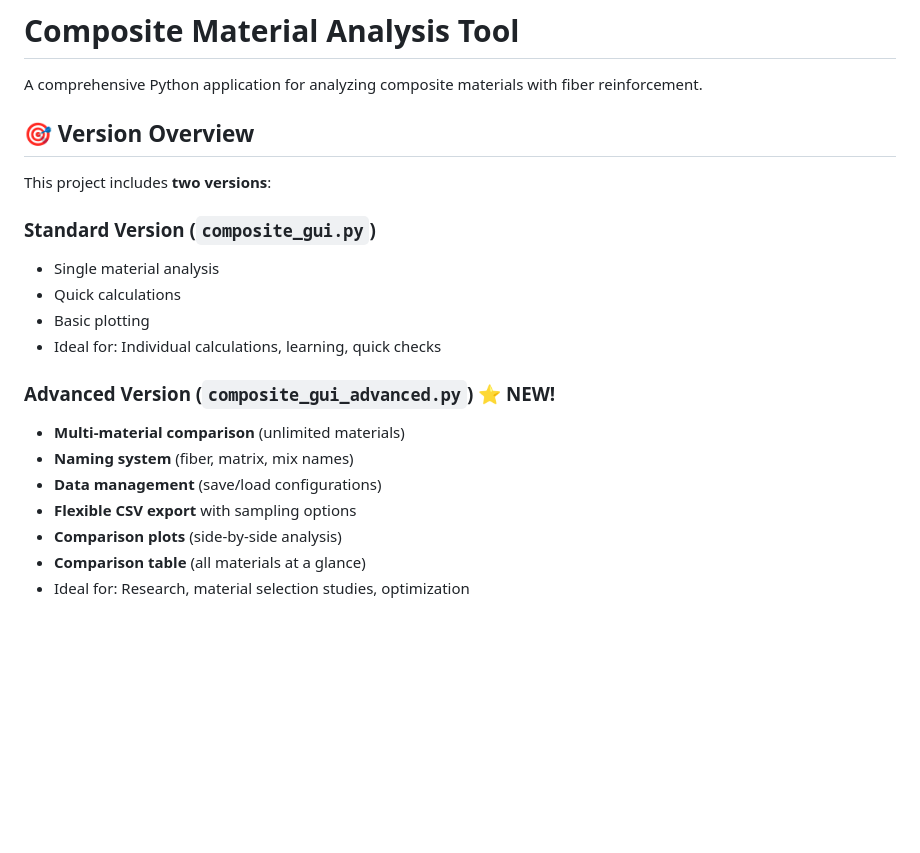
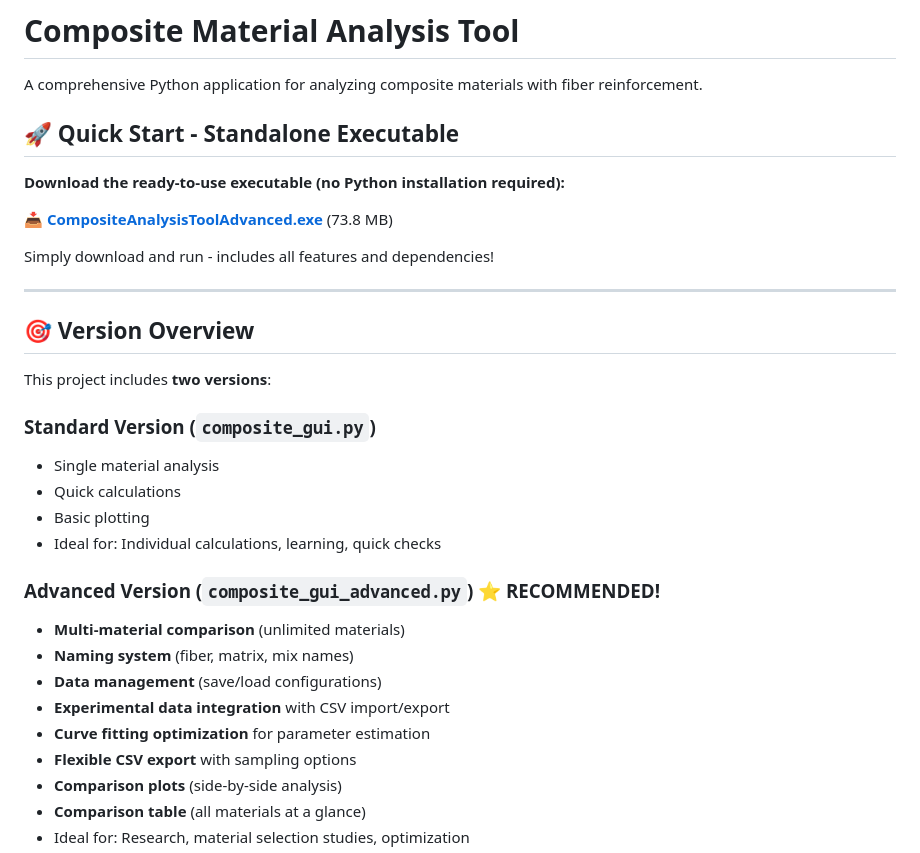
Before and after one commit to Francois-dW/Composite_weight_fraction, a Markdown page: README.md, the part around one of its changes. Drawn GitHub-style; blank space fills up the shorter version.

```diff
--- a/README.md
+++ b/README.md
@@ -1,6 +1,16 @@
 # Composite Material Analysis Tool
 
 A comprehensive Python application for analyzing composite materials with fiber reinforcement.
+
+## 🚀 Quick Start - Standalone Executable
+
+**Download the ready-to-use executable (no Python installation required):**
+
+📥 [**CompositeAnalysisToolAdvanced.exe**](https://github.com/Francois-dW/Composite_weight_fraction/raw/main/dist/CompositeAnalysisToolAdvanced.exe) (73.8 MB)
+
+Simply download and run - includes all features and dependencies!
+
+---
 
 ## 🎯 Version Overview
 
@@ -12,10 +22,12 @@ This project includes **two versions**:
 - Basic plotting
 - Ideal for: Individual calculations, learning, quick checks
 
-### **Advanced Version** (`composite_gui_advanced.py`) ⭐ NEW!
+### **Advanced Version** (`composite_gui_advanced.py`) ⭐ RECOMMENDED!
 - **Multi-material comparison** (unlimited materials)
 - **Naming system** (fiber, matrix, mix names)
 - **Data management** (save/load configurations)
+- **Experimental data integration** with CSV import/export
+- **Curve fitting optimization** for parameter estimation
 - **Flexible CSV export** with sampling options
 - **Comparison plots** (side-by-side analysis)
 - **Comparison table** (all materials at a glance)
```
Also changed, not shown: other parts of README.md (+64 -3 lines).
